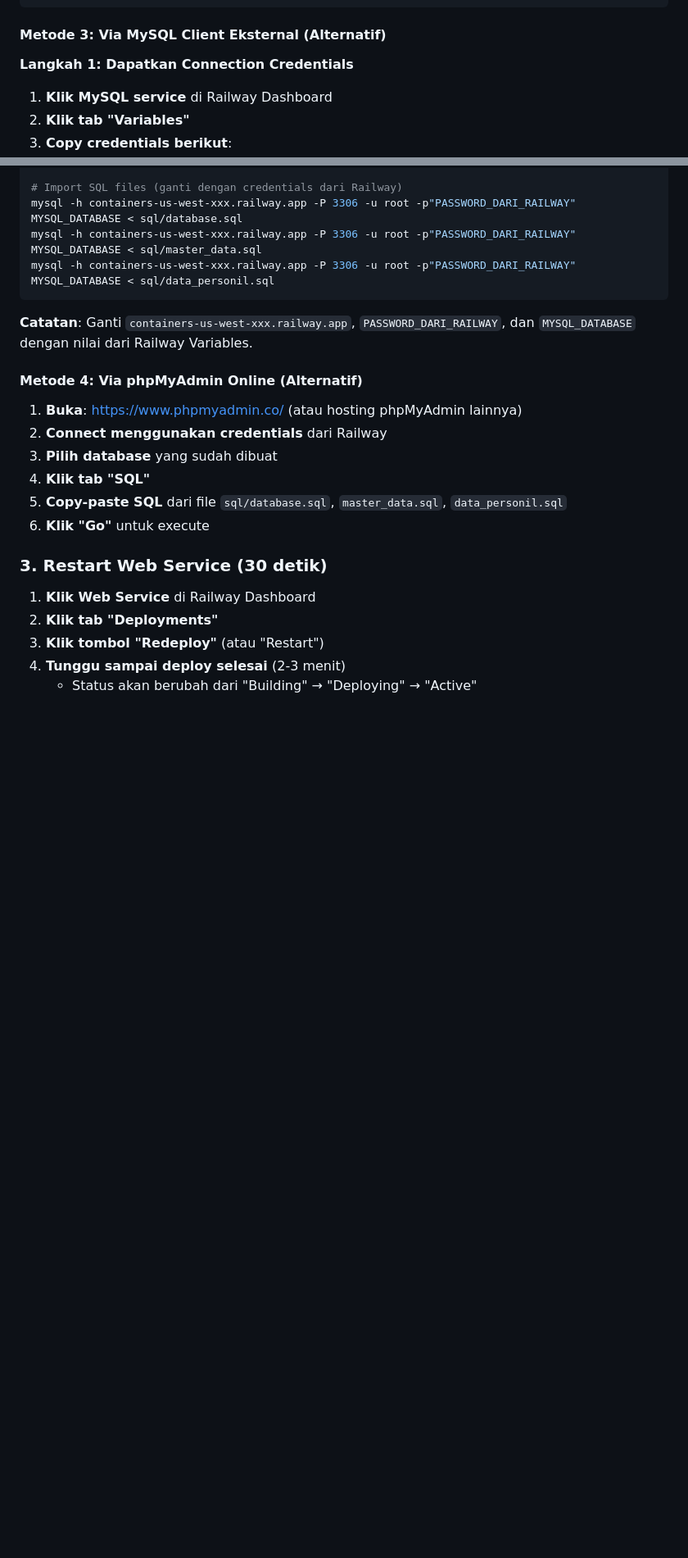
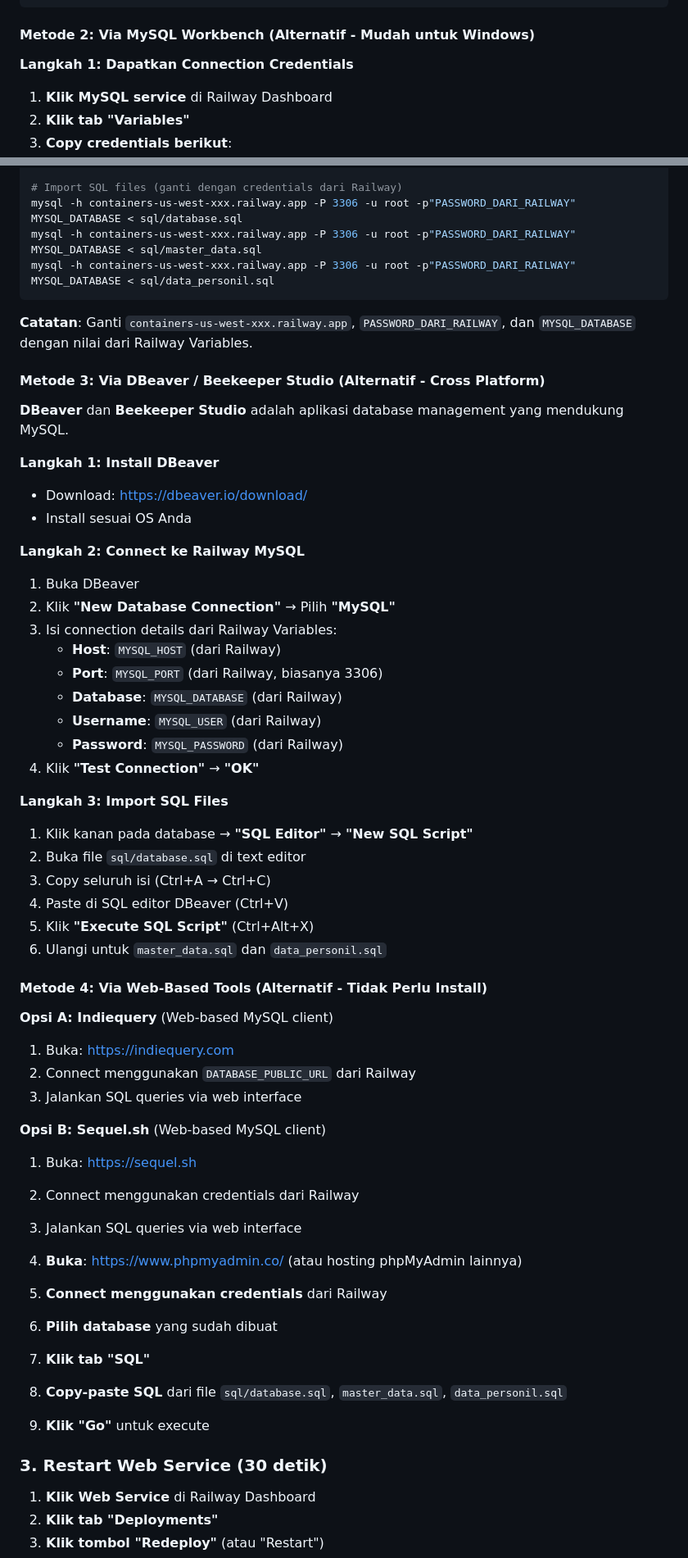
Before and after one commit to 82080038/risk, a Markdown page: RAILWAY_MYSQL_SETUP.md, 2 parts joined by grey strips. Shown: that part at 82% size. Drawn GitHub-style; blank space fills up the shorter version.

Commit message:
Fix: Railway TIDAK punya SQL query editor, perbaiki dokumentasi dengan metode yang benar

````diff
--- a/RAILWAY_MYSQL_SETUP.md
+++ b/RAILWAY_MYSQL_SETUP.md
@@ -128,7 +91,7 @@ railway run mysql -h $MYSQL_HOST -u $MYSQL_USER -p$MYSQL_PASSWORD $MYSQL_DATABAS
 railway run mysql -h $MYSQL_HOST -u $MYSQL_USER -p$MYSQL_PASSWORD $MYSQL_DATABASE < sql/data_personil.sql
 ```
 
-#### Metode 3: Via MySQL Client Eksternal (Alternatif)
+#### Metode 2: Via MySQL Workbench (Alternatif - Mudah untuk Windows)
 
 **Langkah 1: Dapatkan Connection Credentials**
 
@@ -191,7 +154,44 @@ mysql -h containers-us-west-xxx.railway.app -P 3306 -u root -p"PASSWORD_DARI_RAI
 
 **Catatan**: Ganti `containers-us-west-xxx.railway.app`, `PASSWORD_DARI_RAILWAY`, dan `MYSQL_DATABASE` dengan nilai dari Railway Variables.
 
-#### Metode 4: Via phpMyAdmin Online (Alternatif)
+#### Metode 3: Via DBeaver / Beekeeper Studio (Alternatif - Cross Platform)
+
+**DBeaver** dan **Beekeeper Studio** adalah aplikasi database management yang mendukung MySQL.
+
+**Langkah 1: Install DBeaver**
+- Download: https://dbeaver.io/download/
+- Install sesuai OS Anda
+
+**Langkah 2: Connect ke Railway MySQL**
+1. Buka DBeaver
+2. Klik **"New Database Connection"** → Pilih **"MySQL"**
+3. Isi connection details dari Railway Variables:
+   - **Host**: `MYSQL_HOST` (dari Railway)
+   - **Port**: `MYSQL_PORT` (dari Railway, biasanya 3306)
+   - **Database**: `MYSQL_DATABASE` (dari Railway)
+   - **Username**: `MYSQL_USER` (dari Railway)
+   - **Password**: `MYSQL_PASSWORD` (dari Railway)
+4. Klik **"Test Connection"** → **"OK"**
+
+**Langkah 3: Import SQL Files**
+1. Klik kanan pada database → **"SQL Editor"** → **"New SQL Script"**
+2. Buka file `sql/database.sql` di text editor
+3. Copy seluruh isi (Ctrl+A → Ctrl+C)
+4. Paste di SQL editor DBeaver (Ctrl+V)
+5. Klik **"Execute SQL Script"** (Ctrl+Alt+X)
+6. Ulangi untuk `master_data.sql` dan `data_personil.sql`
+
+#### Metode 4: Via Web-Based Tools (Alternatif - Tidak Perlu Install)
+
+**Opsi A: Indiequery** (Web-based MySQL client)
+1. Buka: https://indiequery.com
+2. Connect menggunakan `DATABASE_PUBLIC_URL` dari Railway
+3. Jalankan SQL queries via web interface
+
+**Opsi B: Sequel.sh** (Web-based MySQL client)
+1. Buka: https://sequel.sh
+2. Connect menggunakan credentials dari Railway
+3. Jalankan SQL queries via web interface
 
 1. **Buka**: https://www.phpmyadmin.co/ (atau hosting phpMyAdmin lainnya)
 2. **Connect menggunakan credentials** dari Railway
````
Also changed, not shown: other parts of RAILWAY_MYSQL_SETUP.md (+3 -40 lines).
